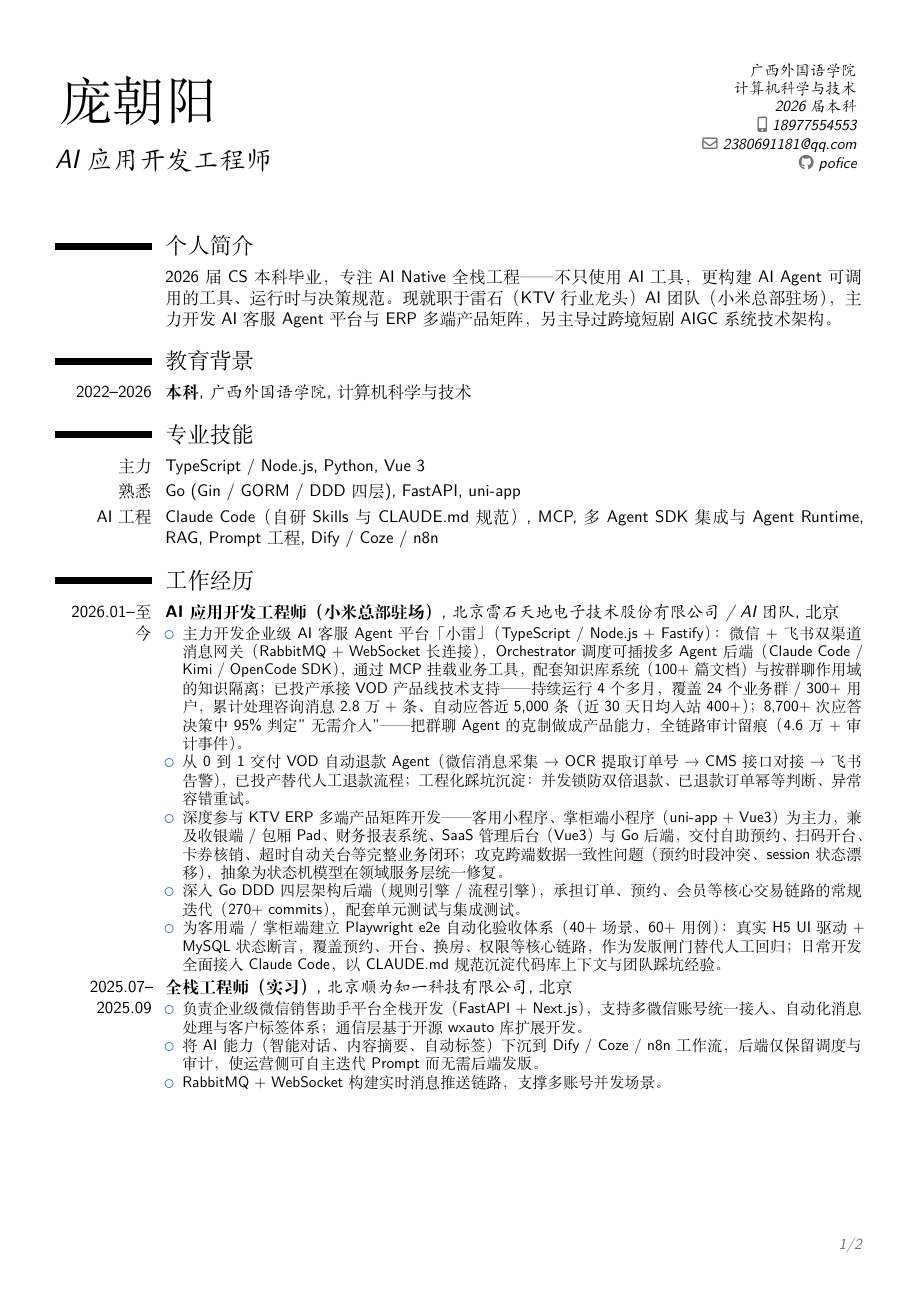
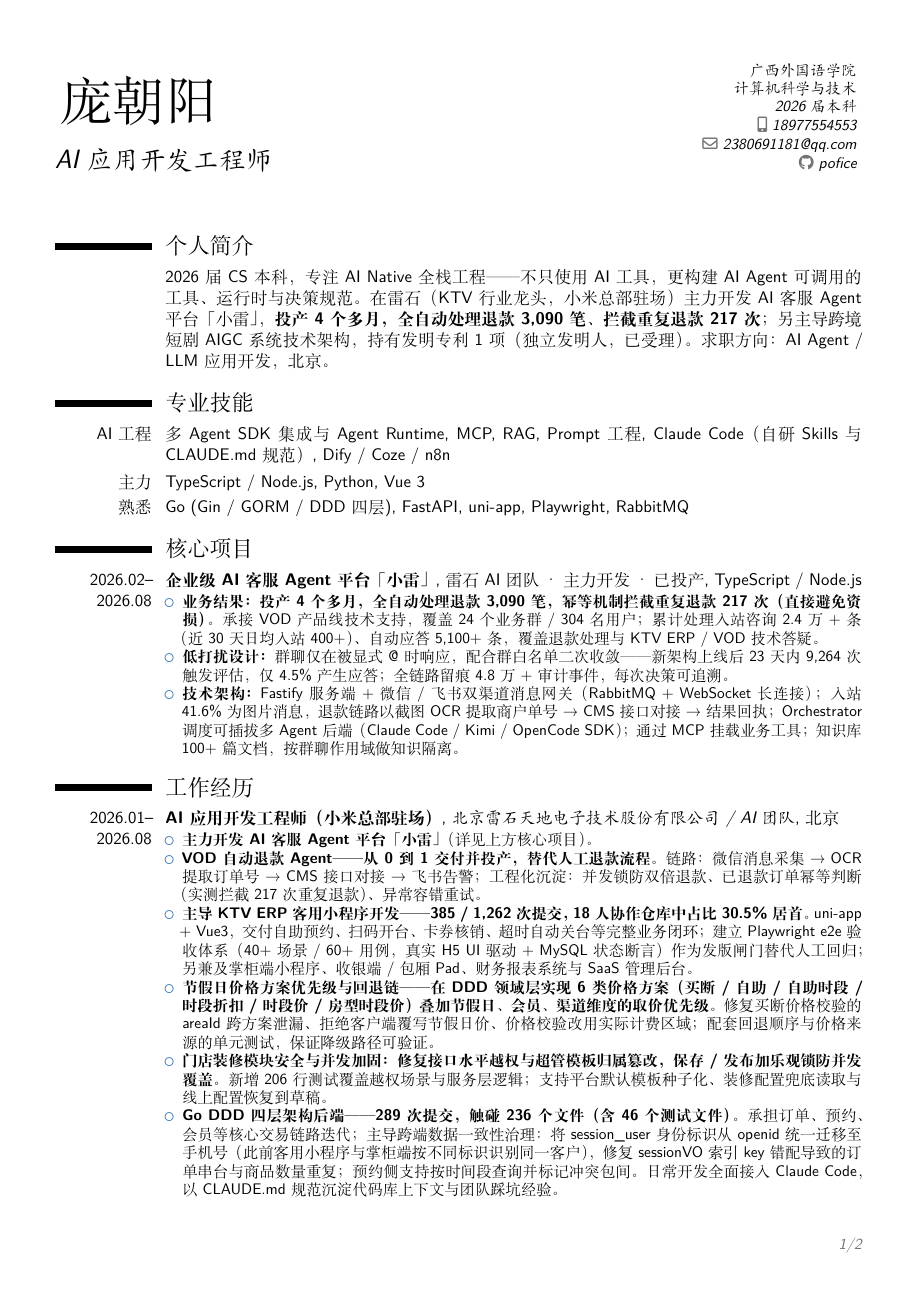
Before and after one commit to pofice/resume, a LaTeX CV (resume.tex): page 1 of 2. Compiled offline with XeLaTeX.

Commit message:
简历重构：全部数据替换为实测值，结论先行重排
数据核实（对照小雷生产库 SQLite + ktvsky 各仓库 git log）：
- 新增 全自动退款 3,090 笔、幂等拦截重复退款 217 次
- 处理咨询 2.8万 → 2.4万+（原为入站+出站混算），补近30天日均入站 400+
- 审计事件 4.6万 → 4.8万；用户 300+ → 304；群 24（实测一致）
- Go 后端 270+ → 289 次提交，触碰 236 文件含 46 测试文件
- 客用小程序 385/1,262 次提交，18 人协作仓库占比 30.5% 居首

删除无事实支撑的表述：
- "抽象为状态机模型在领域服务层统一修复" —— 全部 127 个仓库 commit 零命中，
  含 FSM 的文件作者为他人；实为 openid→手机号身份标识迁移 + sessionVO 索引 key 错配修复
- "95% 判定无需介入 / 把克制做成产品能力" —— 实为未被 @ 的规则过滤，非智能判断
- "咨询答疑自动应答率 50% 以上" —— 原为保守下限论证，非实测值

新增经 git 核实的工作内容：
- 节假日价格方案优先级与回退链（DDD 领域层 6 类价格方案）
- 门店装修水平越权修复 + 乐观锁防并发覆盖，206 行测试

结构调整：核心项目前置、专业技能移至第 1 页、每条 bullet 结论先行、
工作经历补充 2026.08 结束月份、教育背景移至末尾

Co-Authored-By: Claude Opus 5 (1M context) <noreply@anthropic.com>

```diff
--- a/resume.tex
+++ b/resume.tex
@@ -26,27 +26,31 @@
 \makecvtitle
 
 \section{个人简介}
-\cvitem{}{2026 届 CS 本科毕业，专注 AI Native 全栈工程——不只使用 AI 工具，更构建 AI Agent 可调用的工具、运行时与决策规范。现就职于雷石（KTV 行业龙头）AI 团队（小米总部驻场），主力开发 AI 客服 Agent 平台与 ERP 多端产品矩阵，另主导过跨境短剧 AIGC 系统技术架构。}
-
-\section{教育背景}
-\cventry{2022--2026}{本科}{广西外国语学院}{计算机科学与技术}{}{}
+\cvitem{}{2026 届 CS 本科，专注 AI Native 全栈工程——不只使用 AI 工具，更构建 AI Agent 可调用的工具、运行时与决策规范。在雷石（KTV 行业龙头，小米总部驻场）主力开发 AI 客服 Agent 平台「小雷」，\textbf{投产 4 个多月，全自动处理退款 3,090 笔、拦截重复退款 217 次}；另主导跨境短剧 AIGC 系统技术架构，持有发明专利 1 项（独立发明人，已受理）。求职方向：AI Agent / LLM 应用开发，北京。}
 
 \section{专业技能}
+\cvitem{AI 工程}{多 Agent SDK 集成与 Agent Runtime, MCP, RAG, Prompt 工程, Claude Code（自研 Skills 与 CLAUDE.md 规范）, Dify / Coze / n8n}
 \cvitem{主力}{TypeScript / Node.js, Python, Vue 3}
-\cvitem{熟悉}{Go (Gin / GORM / DDD 四层), FastAPI, uni-app}
-\cvitem{AI 工程}{Claude Code（自研 Skills 与 CLAUDE.md 规范）, MCP, 多 Agent SDK 集成与 Agent Runtime, RAG, Prompt 工程, Dify / Coze / n8n}
+\cvitem{熟悉}{Go (Gin / GORM / DDD 四层), FastAPI, uni-app, Playwright, RabbitMQ}
+
+\section{核心项目}
+\cventry{2026.02--2026.08}{企业级 AI 客服 Agent 平台「小雷」}{\textnormal{雷石 AI 团队 \textperiodcentered{} 主力开发 \textperiodcentered{} 已投产}}{TypeScript / Node.js}{}{
+\begin{itemize}
+    \item \textbf{业务结果：投产 4 个多月，全自动处理退款 3,090 笔，幂等机制拦截重复退款 217 次（直接避免资损）。}承接 VOD 产品线技术支持，覆盖 24 个业务群 / 304 名用户；累计处理入站咨询 2.4 万+ 条（近 30 天日均入站 400+）、自动应答 5,100+ 条，覆盖退款处理与 KTV ERP / VOD 技术答疑。
+    \item \textbf{低打扰设计：}群聊仅在被显式 @ 时响应，配合群白名单二次收敛——新架构上线后 23 天内 9,264 次触发评估，仅 4.5\% 产生应答；全链路留痕 4.8 万+ 审计事件，每次决策可追溯。
+    \item \textbf{技术架构：}Fastify 服务端 + 微信 / 飞书双渠道消息网关（RabbitMQ + WebSocket 长连接）；入站 41.6\% 为图片消息，退款链路以截图 OCR 提取商户单号 → CMS 接口对接 → 结果回执；Orchestrator 调度可插拔多 Agent 后端（Claude Code / Kimi / OpenCode SDK）；通过 MCP 挂载业务工具；知识库 100+ 篇文档，按群聊作用域做知识隔离。
+\end{itemize}}
 
 \section{工作经历}
-\cventry{2026.01--至今}{AI 应用开发工程师（小米总部驻场）}{北京雷石天地电子技术股份有限公司 / AI 团队}{北京}{}{
+\cventry{2026.01--2026.08}{AI 应用开发工程师（小米总部驻场）}{北京雷石天地电子技术股份有限公司 / AI 团队}{北京}{}{
 \begin{itemize}
-    \item 主力开发企业级 AI 客服 Agent 平台「小雷」（TypeScript / Node.js + Fastify）：微信 + 飞书双渠道消息网关（RabbitMQ + WebSocket 长连接），Orchestrator 调度可插拔多 Agent 后端（Claude Code / Kimi / OpenCode SDK），通过 MCP 挂载业务工具，配套知识库系统（100+ 篇文档）与按群聊作用域的知识隔离；已投产承接 VOD 产品线技术支持——持续运行 4 个多月，覆盖 24 个业务群 / 300+ 用户，累计处理咨询消息 2.8 万+ 条、自动应答近 5,000 条（近 30 天日均入站 400+）；8,700+ 次应答决策中 95\% 判定"无需介入"——把群聊 Agent 的克制做成产品能力，全链路审计留痕（4.6 万+ 审计事件）。
-    \item 从 0 到 1 交付 VOD 自动退款 Agent（微信消息采集 → OCR 提取订单号 → CMS 接口对接 → 飞书告警），已投产替代人工退款流程；工程化踩坑沉淀：并发锁防双倍退款、已退款订单幂等判断、异常容错重试。
-    \item 深度参与 KTV ERP 多端产品矩阵开发——客用小程序、掌柜端小程序（uni-app + Vue3）为主力，兼及收银端 / 包厢 Pad、财务报表系统、SaaS 管理后台（Vue3）与 Go 后端，交付自助预约、扫码开台、卡券核销、超时自动关台等完整业务闭环；攻克跨端数据一致性问题（预约时段冲突、session 状态漂移），抽象为状态机模型在领域服务层统一修复。
-    \item 深入 Go DDD 四层架构后端（规则引擎 / 流程引擎），承担订单、预约、会员等核心交易链路的常规迭代（270+ commits），配套单元测试与集成测试。
-    \item 为客用端 / 掌柜端建立 Playwright e2e 自动化验收体系（40+ 场景、60+ 用例）：真实 H5 UI 驱动 + MySQL 状态断言，覆盖预约、开台、换房、权限等核心链路，作为发版闸门替代人工回归；日常开发全面接入 Claude Code，以 CLAUDE.md 规范沉淀代码库上下文与团队踩坑经验。
+    \item \textbf{主力开发 AI 客服 Agent 平台「小雷」}（详见上方核心项目）。
+    \item \textbf{VOD 自动退款 Agent——从 0 到 1 交付并投产，替代人工退款流程。}链路：微信消息采集 → OCR 提取订单号 → CMS 接口对接 → 飞书告警；工程化沉淀：并发锁防双倍退款、已退款订单幂等判断（实测拦截 217 次重复退款）、异常容错重试。
+    \item \textbf{主导 KTV ERP 客用小程序开发——385 / 1,262 次提交，18 人协作仓库中占比 30.5\% 居首。}uni-app + Vue3，交付自助预约、扫码开台、卡券核销、超时自动关台等完整业务闭环；建立 Playwright e2e 验收体系（40+ 场景 / 60+ 用例，真实 H5 UI 驱动 + MySQL 状态断言）作为发版闸门替代人工回归；另兼及掌柜端小程序、收银端 / 包厢 Pad、财务报表系统与 SaaS 管理后台。
+    \item \textbf{节假日价格方案优先级与回退链——在 DDD 领域层实现 6 类价格方案（买断 / 自助 / 自助时段 / 时段折扣 / 时段价 / 房型时段价）叠加节假日、会员、渠道维度的取价优先级。}修复买断价格校验的 areaId 跨方案泄漏、拒绝客户端覆写节假日价、价格校验改用实际计费区域；配套回退顺序与价格来源的单元测试，保证降级路径可验证。
+    \item \textbf{门店装修模块安全与并发加固：修复接口水平越权与超管模板归属篡改，保存 / 发布加乐观锁防并发覆盖。}新增 206 行测试覆盖越权场景与服务层逻辑；支持平台默认模板种子化、装修配置兜底读取与线上配置恢复到草稿。
+    \item \textbf{Go DDD 四层架构后端——289 次提交，触碰 236 个文件（含 46 个测试文件）。}承担订单、预约、会员等核心交易链路迭代；主导跨端数据一致性治理：将 session\_user 身份标识从 openid 统一迁移至手机号（此前客用小程序与掌柜端按不同标识识别同一客户），修复 sessionVO 索引 key 错配导致的订单串台与商品数量重复；预约侧支持按时间段查询并标记冲突包间。日常开发全面接入 Claude Code，以 CLAUDE.md 规范沉淀代码库上下文与团队踩坑经验。
 \end{itemize}}
 
 \cventry{2025.07--2025.09}{全栈工程师（实习）}{北京顺为知一科技有限公司}{北京}{}{
 \begin{itemize}
-    \item 负责企业级微信销售助手平台全栈开发（FastAPI + Next.js），支持多微信账号统一接入、自动化消息处理与客户标签体系；通信层基于开源 wxauto 库扩展开发。
-    \item 将 AI 能力（智能对话、内容摘要、自动标签）下沉到 Dify / Coze / n8n 工作流，后端仅保留调度与审计，使运营侧可自主迭代 Prompt 而无需后端发版。
```
Also changed, not shown: resume.pdf, resume.tex (35 more changed lines).
